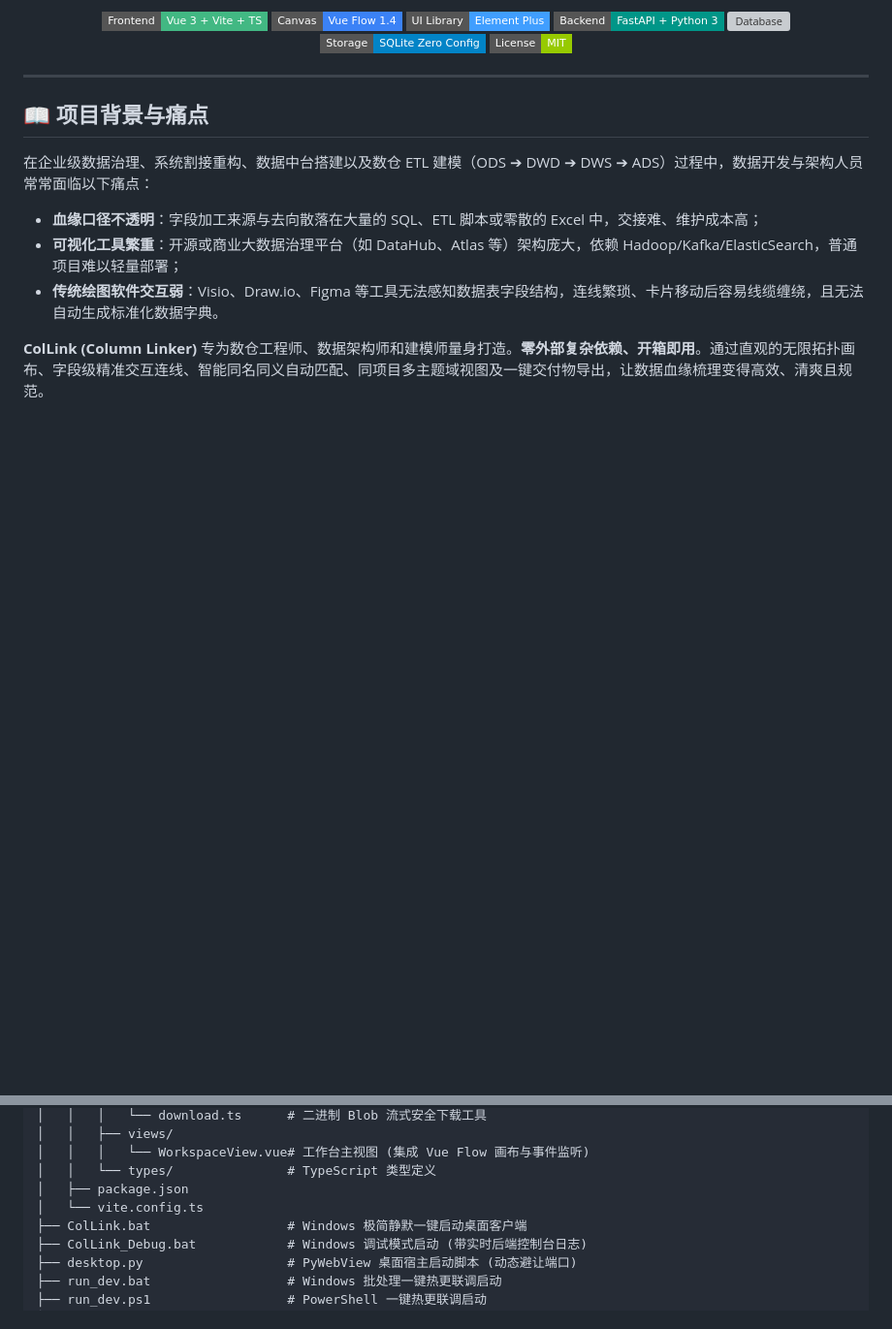
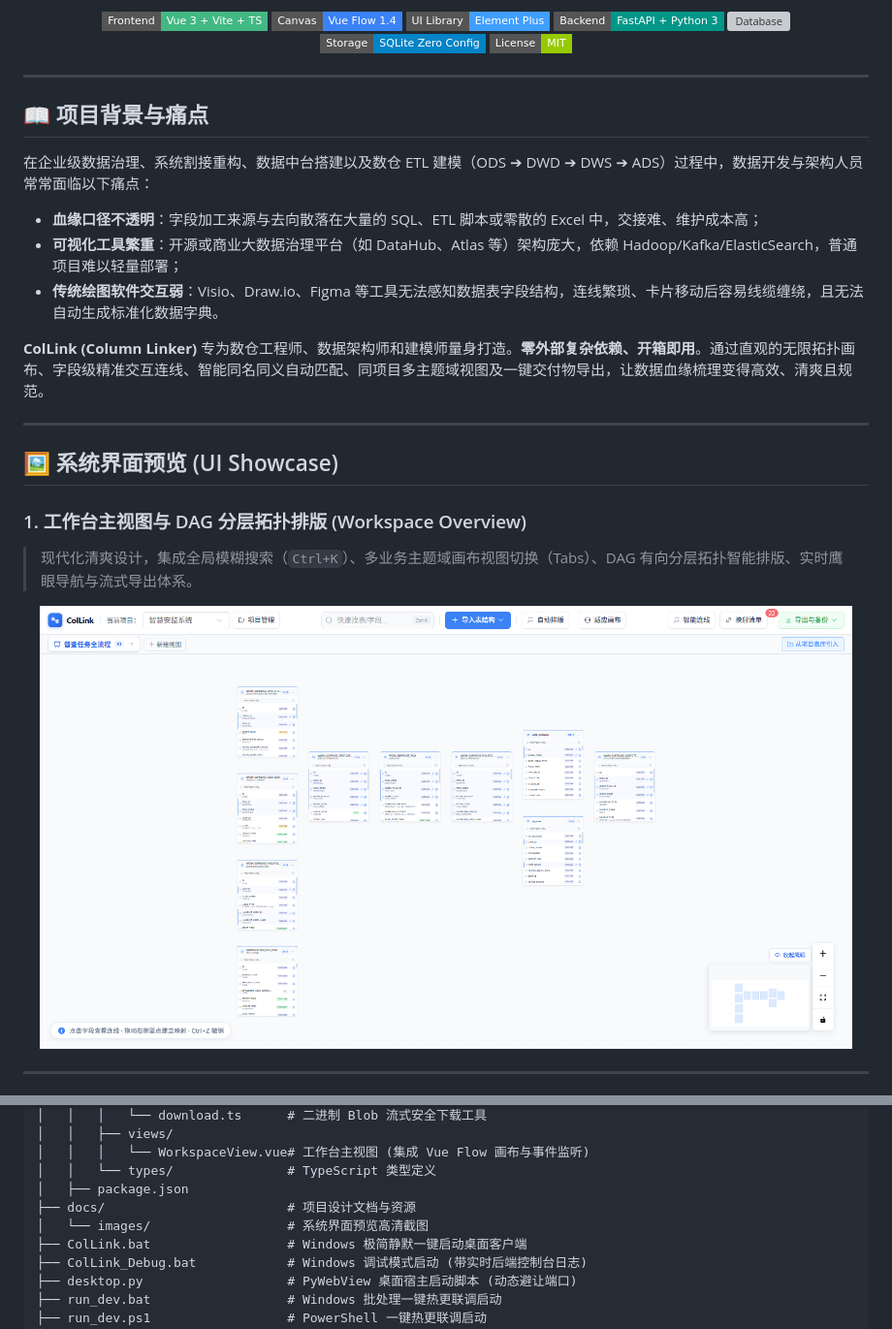
Before and after one commit to Guobamao/ColLink, a Markdown page: README.md, 2 parts joined by grey strips. Shown at 97% size. Drawn GitHub-style; pictures changed too: docs/images/workspace_overview.png (added); badges without logos; blank space fills up the shorter version; grey boxes are pictures that could not be loaded.

Commit message:
docs: add UI showcase screenshots to README.md

```diff
--- a/README.md
+++ b/README.md
@@ -25,3 +25,17 @@
 - **传统绘图软件交互弱**：Visio、Draw.io、Figma 等工具无法感知数据表字段结构，连线繁琐、卡片移动后容易线缆缠绕，且无法自动生成标准化数据字典。
 
 **ColLink (Column Linker)** 专为数仓工程师、数据架构师和建模师量身打造。**零外部复杂依赖、开箱即用**。通过直观的无限拓扑画布、字段级精准交互连线、智能同名同义自动匹配、同项目多主题域视图及一键交付物导出，让数据血缘梳理变得高效、清爽且规范。
+
+---
+
+## 🖼️ 系统界面预览 (UI Showcase)
+
+### 1. 工作台主视图与 DAG 分层拓扑排版 (Workspace Overview)
+> 现代化清爽设计，集成全局模糊搜索（`Ctrl+K`）、多业务主题域画布视图切换（Tabs）、DAG 有向分层拓扑智能排版、实时鹰眼导航与流式导出体系。
+
+<p align="center">
+  <img src="docs/images/workspace_overview.png" alt="ColLink 工作台主视图" width="96%" />
+</p>
+
+---
+
@@ -234,7 +272,8 @@ ColLink/
 │   │   │   └── WorkspaceView.vue# 工作台主视图 (集成 Vue Flow 画布与事件监听)
 │   │   └── types/               # TypeScript 类型定义
 │   ├── package.json
-│   └── vite.config.ts
+├── docs/                        # 项目设计文档与资源
+│   └── images/                  # 系统界面预览高清截图
 ├── ColLink.bat                  # Windows 极简静默一键启动桌面客户端
 ├── ColLink_Debug.bat            # Windows 调试模式启动 (带实时后端控制台日志)
 ├── desktop.py                   # PyWebView 桌面宿主启动脚本 (动态避让端口)
```
Also changed, not shown: other parts of README.md (+24 -0 lines), docs/images/auto_mapping_dialog.png (added), docs/images/field_mapping_detail.png (added), docs/images/mapping_drawer.png (added).
